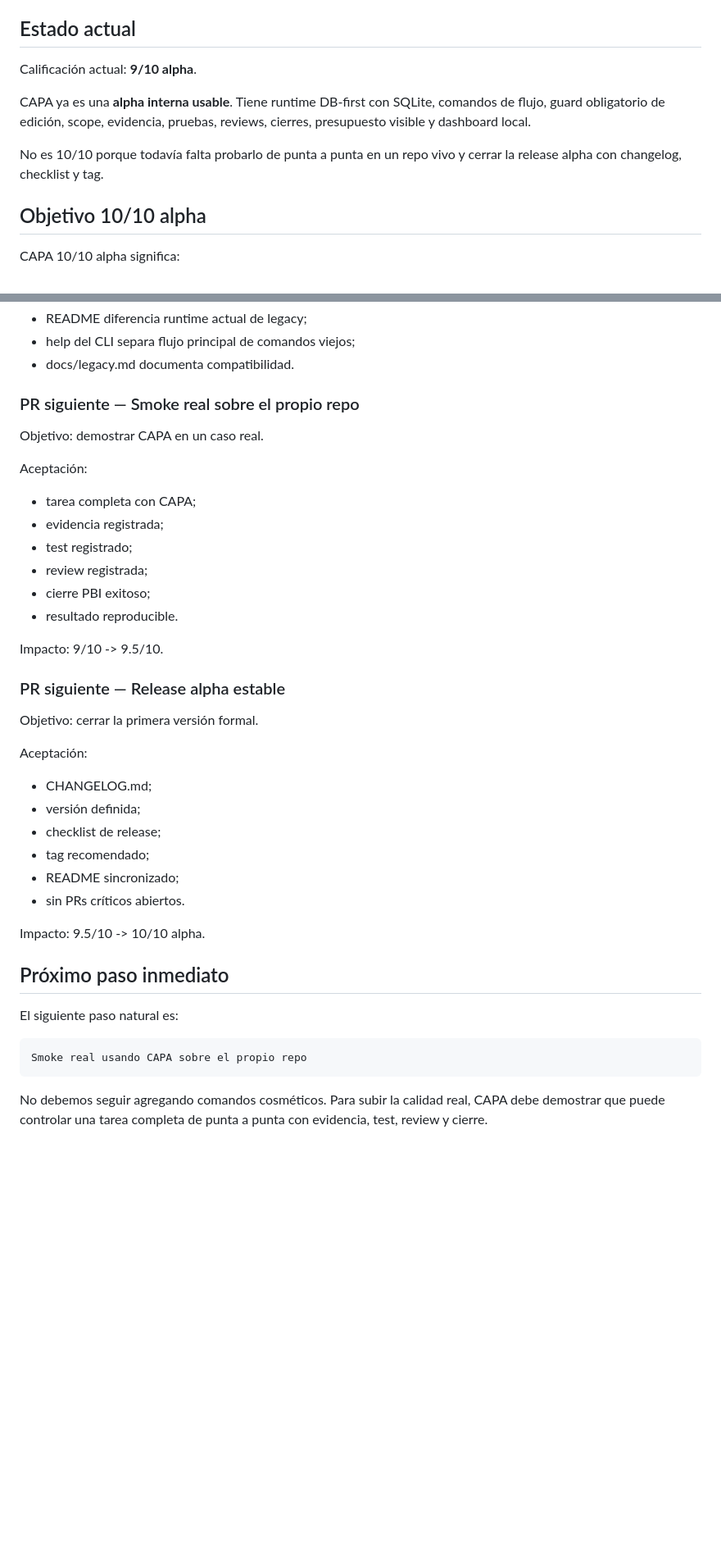
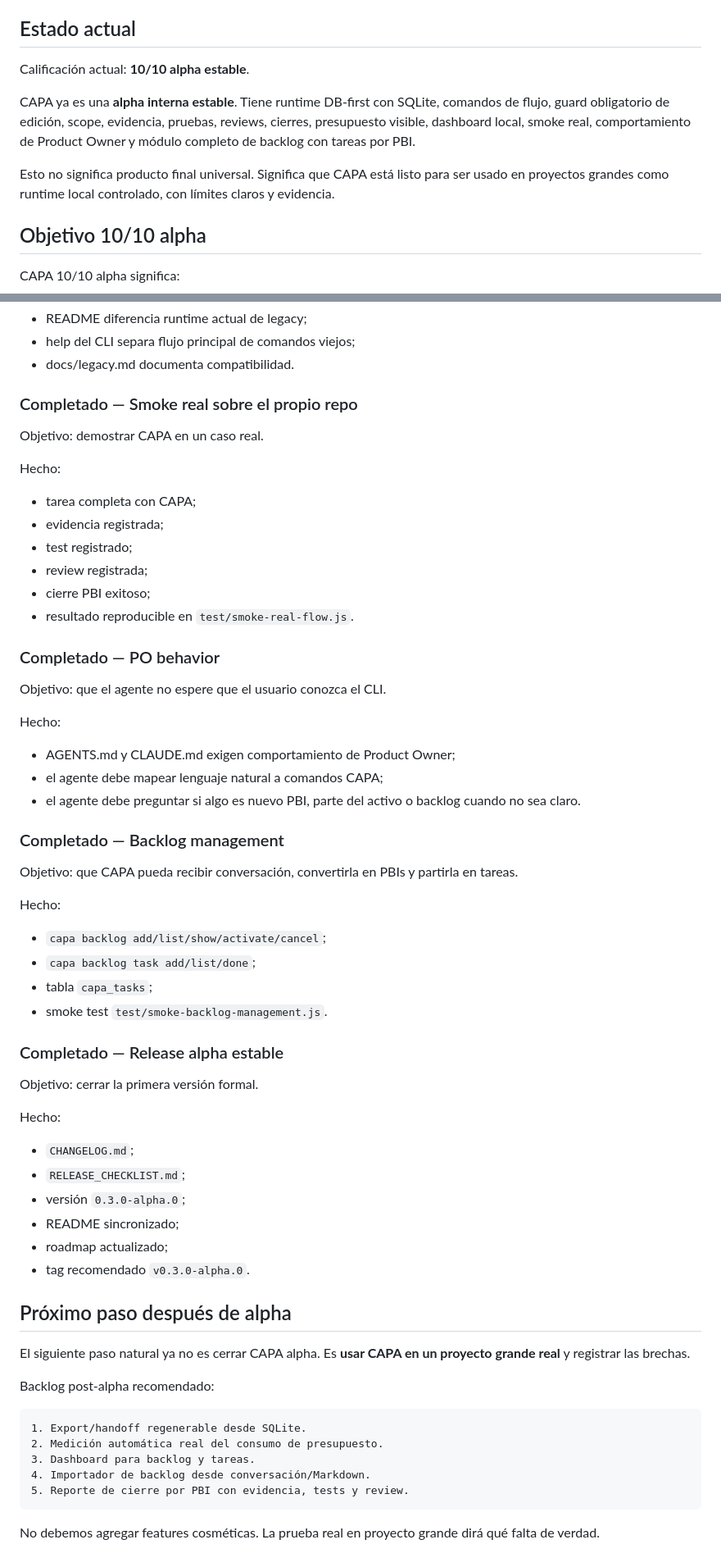
Before and after one commit to ingsantiagoq/capa_skill, a Markdown page: docs/ROADMAP.md, 2 parts joined by grey strips. Shown at 82% size. GitHub-like rendering; blank space fills up the shorter version.

````diff
--- a/docs/ROADMAP.md
+++ b/docs/ROADMAP.md
@@ -4,11 +4,11 @@ Este documento es la ruta ejecutiva de CAPA. El README explica el uso; este arch
 
 ## Estado actual
 
-Calificación actual: **9/10 alpha**.
+Calificación actual: **10/10 alpha estable**.
 
-CAPA ya es una **alpha interna usable**. Tiene runtime DB-first con SQLite, comandos de flujo, guard obligatorio de edición, scope, evidencia, pruebas, reviews, cierres, presupuesto visible y dashboard local.
+CAPA ya es una **alpha interna estable**. Tiene runtime DB-first con SQLite, comandos de flujo, guard obligatorio de edición, scope, evidencia, pruebas, reviews, cierres, presupuesto visible, dashboard local, smoke real, comportamiento de Product Owner y módulo completo de backlog con tareas por PBI.
 
-No es 10/10 porque todavía falta probarlo de punta a punta en un repo vivo y cerrar la release alpha con changelog, checklist y tag.
+Esto no significa producto final universal. Significa que CAPA está listo para ser usado en proyectos grandes como runtime local controlado, con límites claros y evidencia.
 
 ## Objetivo 10/10 alpha
 
@@ -114,42 +122,65 @@ Hecho:
 - help del CLI separa flujo principal de comandos viejos;
 - docs/legacy.md documenta compatibilidad.
 
-### PR siguiente — Smoke real sobre el propio repo
+### Completado — Smoke real sobre el propio repo
 
 Objetivo: demostrar CAPA en un caso real.
 
-Aceptación:
+Hecho:
 
 - tarea completa con CAPA;
 - evidencia registrada;
 - test registrado;
 - review registrada;
 - cierre PBI exitoso;
-- resultado reproducible.
+- resultado reproducible en `test/smoke-real-flow.js`.
 
-Impacto: 9/10 -> 9.5/10.
+### Completado — PO behavior
 
-### PR siguiente — Release alpha estable
+Objetivo: que el agente no espere que el usuario conozca el CLI.
+
+Hecho:
+
+- AGENTS.md y CLAUDE.md exigen comportamiento de Product Owner;
+- el agente debe mapear lenguaje natural a comandos CAPA;
+- el agente debe preguntar si algo es nuevo PBI, parte del activo o backlog cuando no sea claro.
+
+### Completado — Backlog management
+
+Objetivo: que CAPA pueda recibir conversación, convertirla en PBIs y partirla en tareas.
+
+Hecho:
+
+- `capa backlog add/list/show/activate/cancel`;
+- `capa backlog task add/list/done`;
+- tabla `capa_tasks`;
+- smoke test `test/smoke-backlog-management.js`.
+
+### Completado — Release alpha estable
 
 Objetivo: cerrar la primera versión formal.
 
-Aceptación:
+Hecho:
 
-- CHANGELOG.md;
-- versión definida;
-- checklist de release;
-- tag recomendado;
+- `CHANGELOG.md`;
+- `RELEASE_CHECKLIST.md`;
+- versión `0.3.0-alpha.0`;
 - README sincronizado;
-- sin PRs críticos abiertos.
+- roadmap actualizado;
+- tag recomendado `v0.3.0-alpha.0`.
 
-Impacto: 9.5/10 -> 10/10 alpha.
+## Próximo paso después de alpha
 
-## Próximo paso inmediato
+El siguiente paso natural ya no es cerrar CAPA alpha. Es **usar CAPA en un proyecto grande real** y registrar las brechas.
 
-El siguiente paso natural es:
+Backlog post-alpha recomendado:
 
 ```text
-Smoke real usando CAPA sobre el propio repo
+1. Export/handoff regenerable desde SQLite.
+2. Medición automática real del consumo de presupuesto.
+3. Dashboard para backlog y tareas.
+4. Importador de backlog desde conversación/Markdown.
+5. Reporte de cierre por PBI con evidencia, tests y review.
 ```
 
-No debemos seguir agregando comandos cosméticos. Para subir la calidad real, CAPA debe demostrar que puede controlar una tarea completa de punta a punta con evidencia, test, review y cierre.
+No debemos agregar features cosméticas. La prueba real en proyecto grande dirá qué falta de verdad.
````
Also changed, not shown: other parts of docs/ROADMAP.md (+34 -26 lines).
